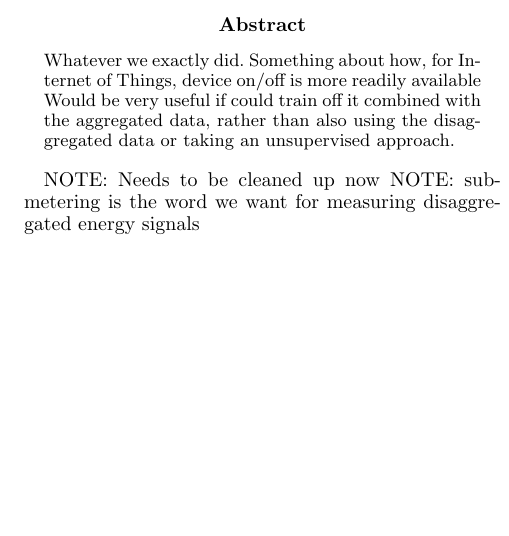
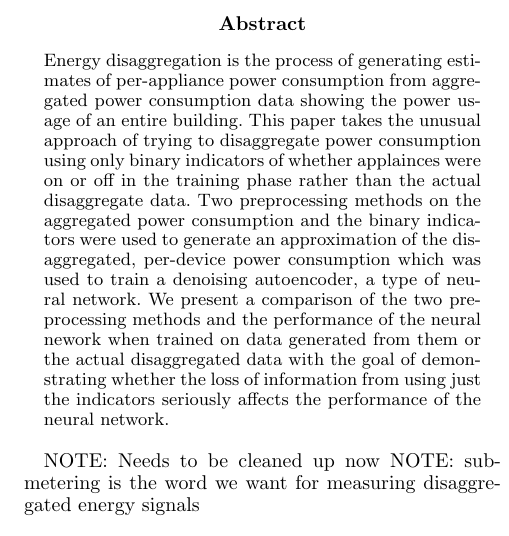
Before and after one commit to CMPUT-466-551-ML-Project/NILM-Project, a LaTeX paper (report/report.tex): part of one column of page 1 of 8 before the commit and part of one column of page 1 of 9 after it, cut so that both start at the same text, the shorter picture padded with empty space. Compiled offline with pdfLaTeX.

Commit message:
Adds the abstract

```diff
--- a/report/report.tex
+++ b/report/report.tex
@@ -33,8 +33,8 @@
 \maketitle
 
 \begin{abstract}
-Whatever we exactly did. Something about how, for Internet of Things, device on/off is more readily available
-Would be very useful if could train off it combined with the aggregated data, rather than also using the disaggregated data or taking an unsupervised approach.
+Energy disaggregation is the process of generating estimates of per-appliance power consumption from aggregated power consumption data showing the power usage of an entire building. This paper takes the unusual approach of trying to disaggregate power consumption using only binary indicators of whether applainces were on or off in the training phase rather than the actual disaggregate data. Two preprocessing methods on the aggregated power consumption and the binary indicators were used to generate an approximation of the disaggregated, per-device power consumption which was used to train a denoising autoencoder, a type of neural network. We present a comparison of the two preprocessing methods and the performance of the neural nework when trained on data generated from them or the actual disaggregated data with the goal of demonstrating whether the loss of information from using just the indicators seriously affects the performance of the neural network.
+
 \end{abstract}
 
 NOTE: Needs to be cleaned up now
```
